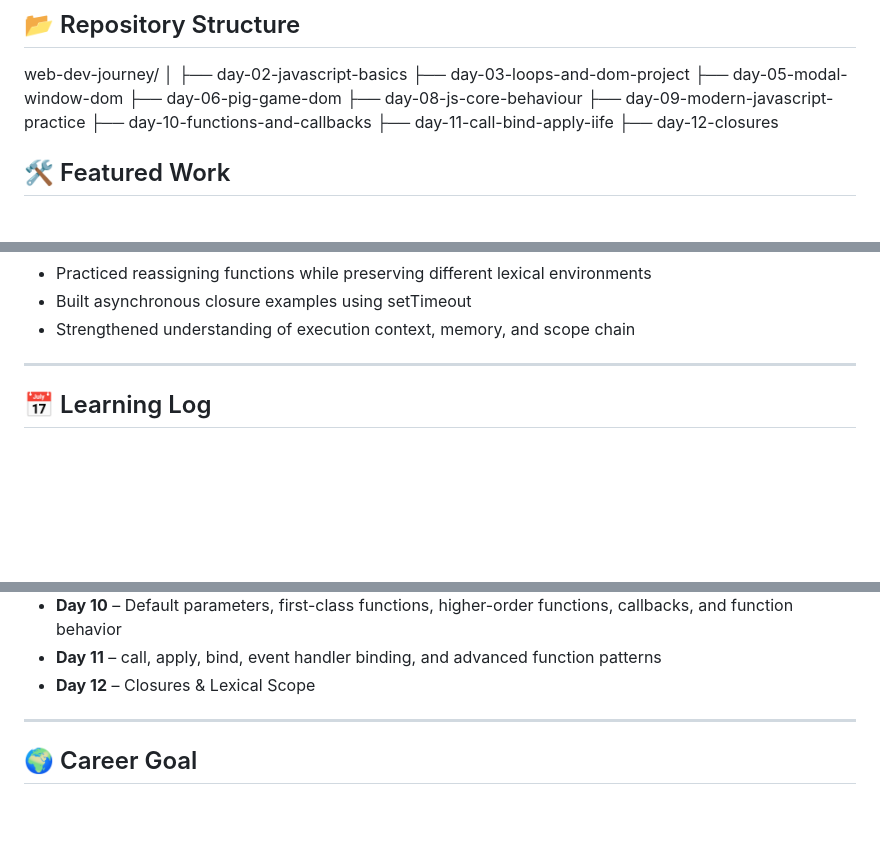
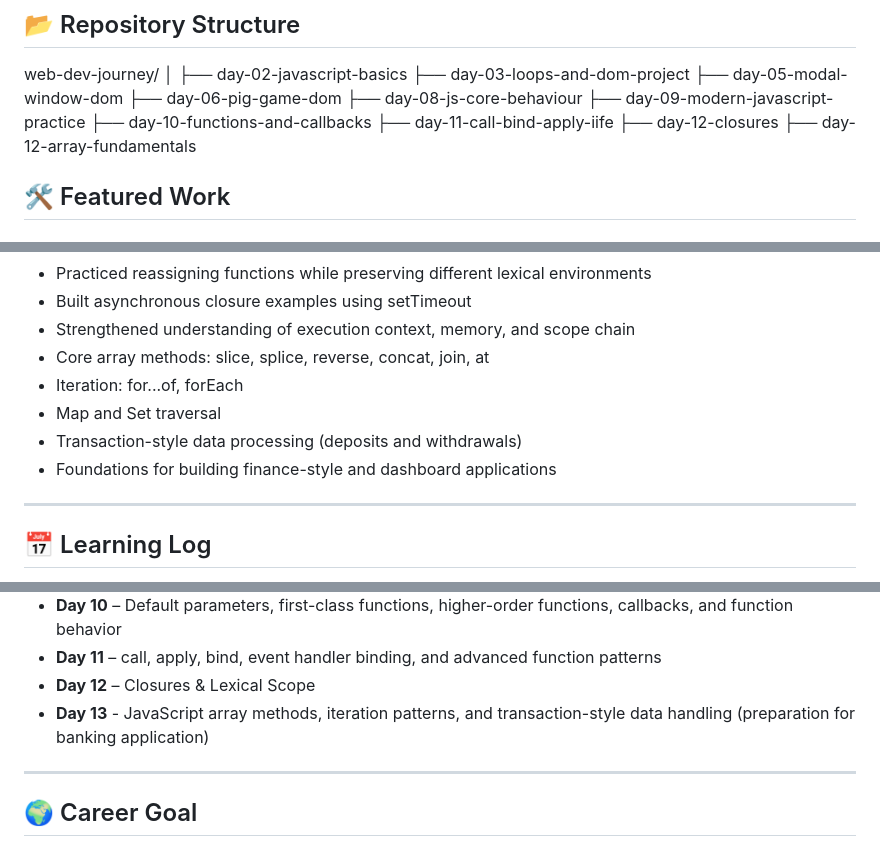
Before and after one commit to mdasaduzzaman92/web-dev-journey, a Markdown page: README.md, 3 parts joined by grey strips. GitHub-like rendering; blank space fills up the shorter version.

Commit message:
Update README: added Day 13 progress and data handling practice
Updated README to include Day 13 learning progress.

Added details about JavaScript array methods, iteration patterns, and transaction-style data handling practice, highlighting preparation for building a real-world banking application.

```diff
--- a/README.md
+++ b/README.md
@@ -37,6 +37,7 @@ web-dev-journey/
 ├── day-10-functions-and-callbacks
 ├── day-11-call-bind-apply-iife
 ├── day-12-closures
+├── day-12-array-fundamentals
 
 ## 🛠️ Featured Work
 
@@ -77,6 +78,11 @@ web-dev-journey/
 - Practiced reassigning functions while preserving different lexical environments
 - Built asynchronous closure examples using setTimeout
 - Strengthened understanding of execution context, memory, and scope chain
+- Core array methods: slice, splice, reverse, concat, join, at
+- Iteration: for...of, forEach
+- Map and Set traversal
+- Transaction-style data processing (deposits and withdrawals)
+- Foundations for building finance-style and dashboard applications
 
 ---
 
@@ -94,6 +100,7 @@ web-dev-journey/
 - **Day 10** – Default parameters, first-class functions, higher-order functions, callbacks, and function behavior
 - **Day 11** – call, apply, bind, event handler binding, and advanced function patterns
 - **Day 12** – Closures & Lexical Scope
+- **Day 13** - JavaScript array methods, iteration patterns, and transaction-style data handling (preparation for banking application)
 
 ---
 
```
